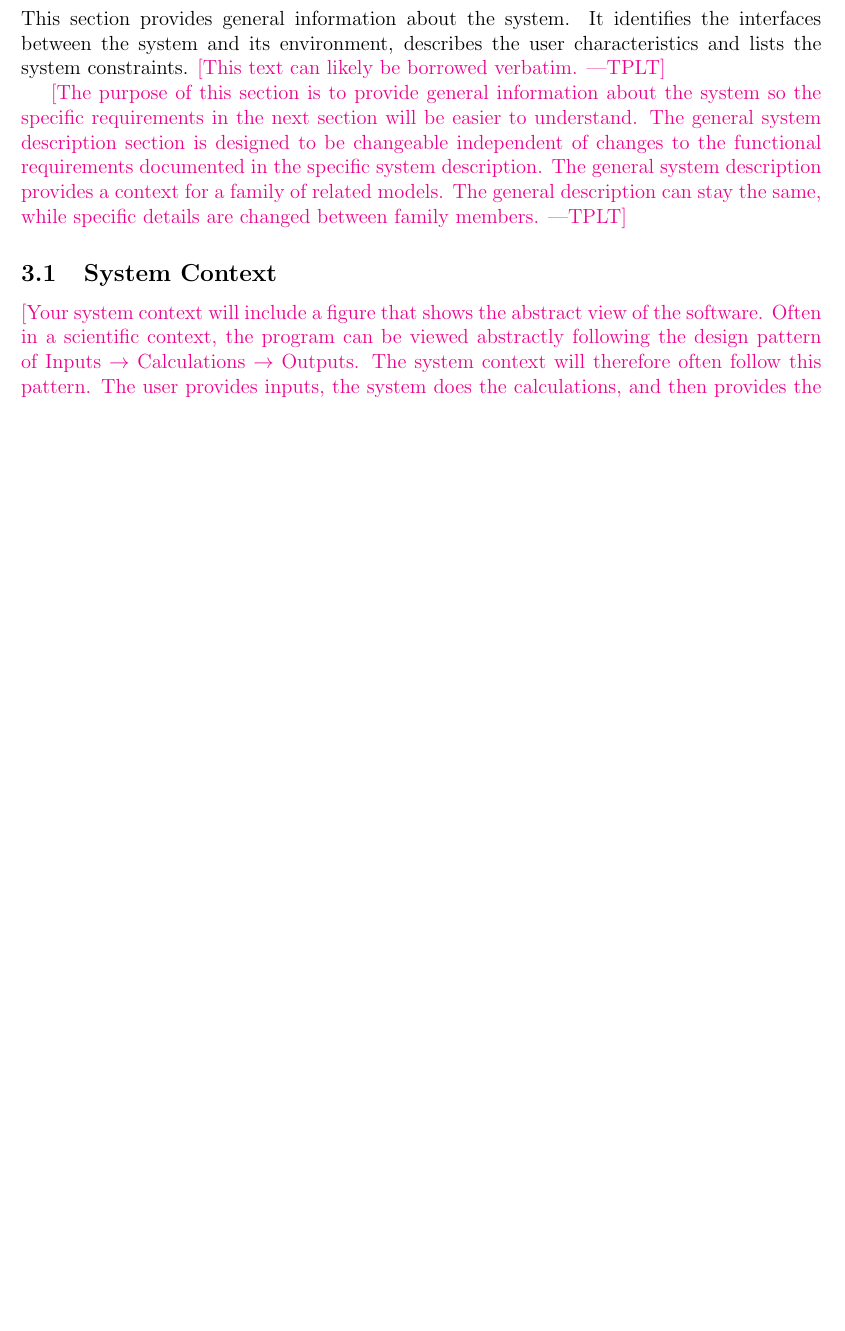
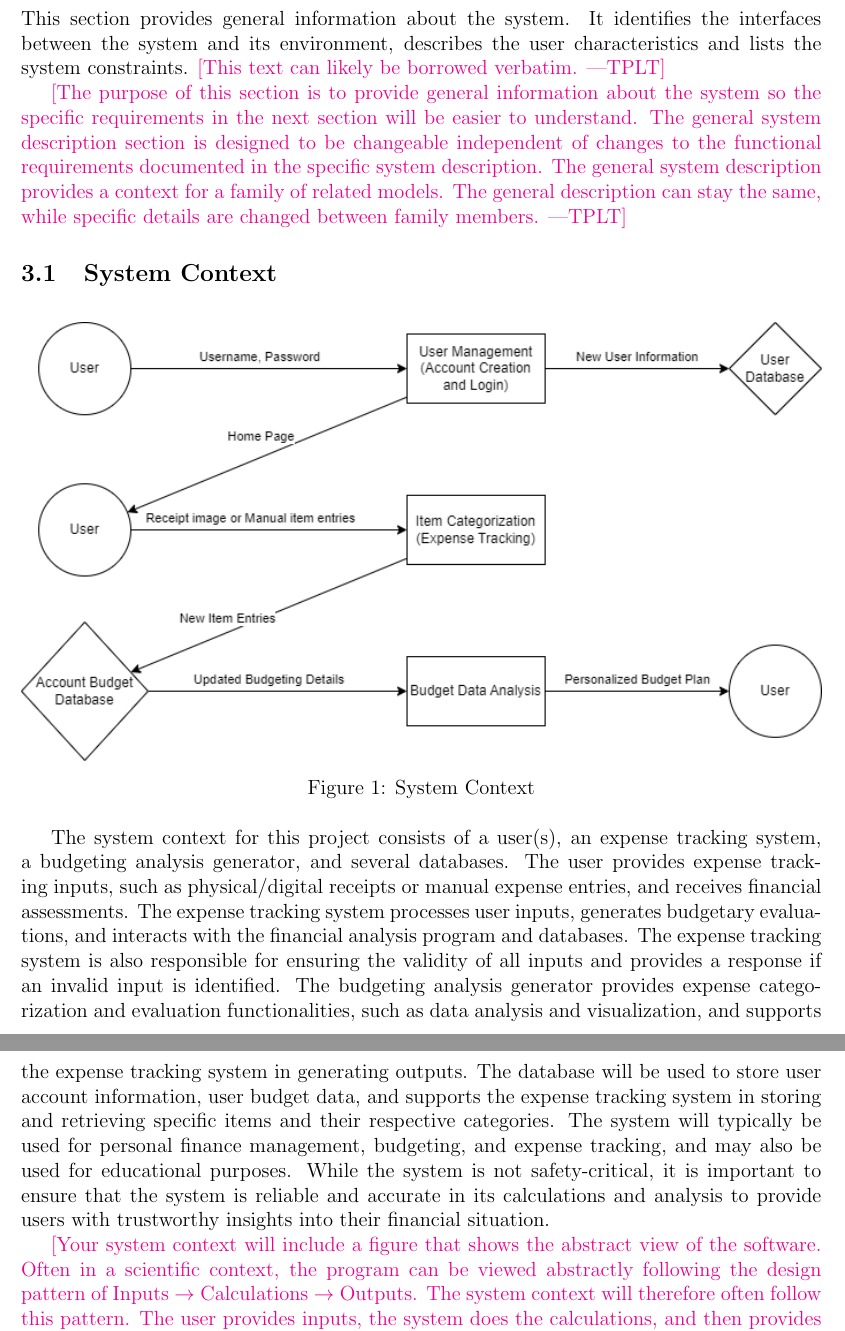
Before and after one commit to angelaw7/capstone, a LaTeX document (docs/SRS/SRS.tex): part of page 9 of 37 before the commit and two parts of pages 10 and 11 of 39 after it, the two joined at a grey line, cut so that both start at the same text, the shorter picture padded with empty space. Compiled offline with pdfLaTeX.

Commit message:
chore: Added System Context Section (3.1)

```diff
--- a/docs/SRS/SRS.tex
+++ b/docs/SRS/SRS.tex
@@ -333,6 +351,33 @@ characteristics and lists the system constraints.  \plt{This text can likely be
   same, while specific details are changed between family members.}
 
 \subsection{System Context}
+
+\begin{figure}[h!]
+  \centering
+   \includegraphics[width=\textwidth]{SystemContext.png}
+  \caption{System Context}
+  \label{Fig_SystemContext}
+\end{figure}
+
+The system context for this project consists of a user(s), an expense tracking system,
+a budgeting analysis generator, and several databases. The user provides expense
+tracking inputs, such as physical/digital receipts or manual expense entries, and
+receives financial assessments. The expense tracking system processes user inputs,
+generates budgetary evaluations, and interacts with the financial analysis program
+and databases. The expense tracking system is also responsible for ensuring the
+validity of all inputs and provides a response if an invalid input is identified.
+The budgeting analysis generator provides expense categorization and evaluation
+functionalities, such as data analysis and visualization, and supports the expense
+tracking system in generating outputs. The database will be used to store user
+account information, user budget data, and supports the expense tracking system
+in storing and retrieving specific items and their respective categories.
+The system will typically be used for personal finance management, budgeting,
+and expense tracking, and may also be used for educational purposes. While
+the system is not safety-critical, it is important to ensure that the system is
+reliable and accurate in its calculations and analysis to provide users with
+trustworthy insights into their financial situation.
+
+
 
 \plt{Your system context will include a figure that shows the abstract view of
   the software.  Often in a scientific context, the program can be viewed
```
Also changed, not shown: docs/SRS/SRS.pdf, docs/SRS/SystemContext.png (added), docs/SRS/SRS.tex (18 more changed lines).
